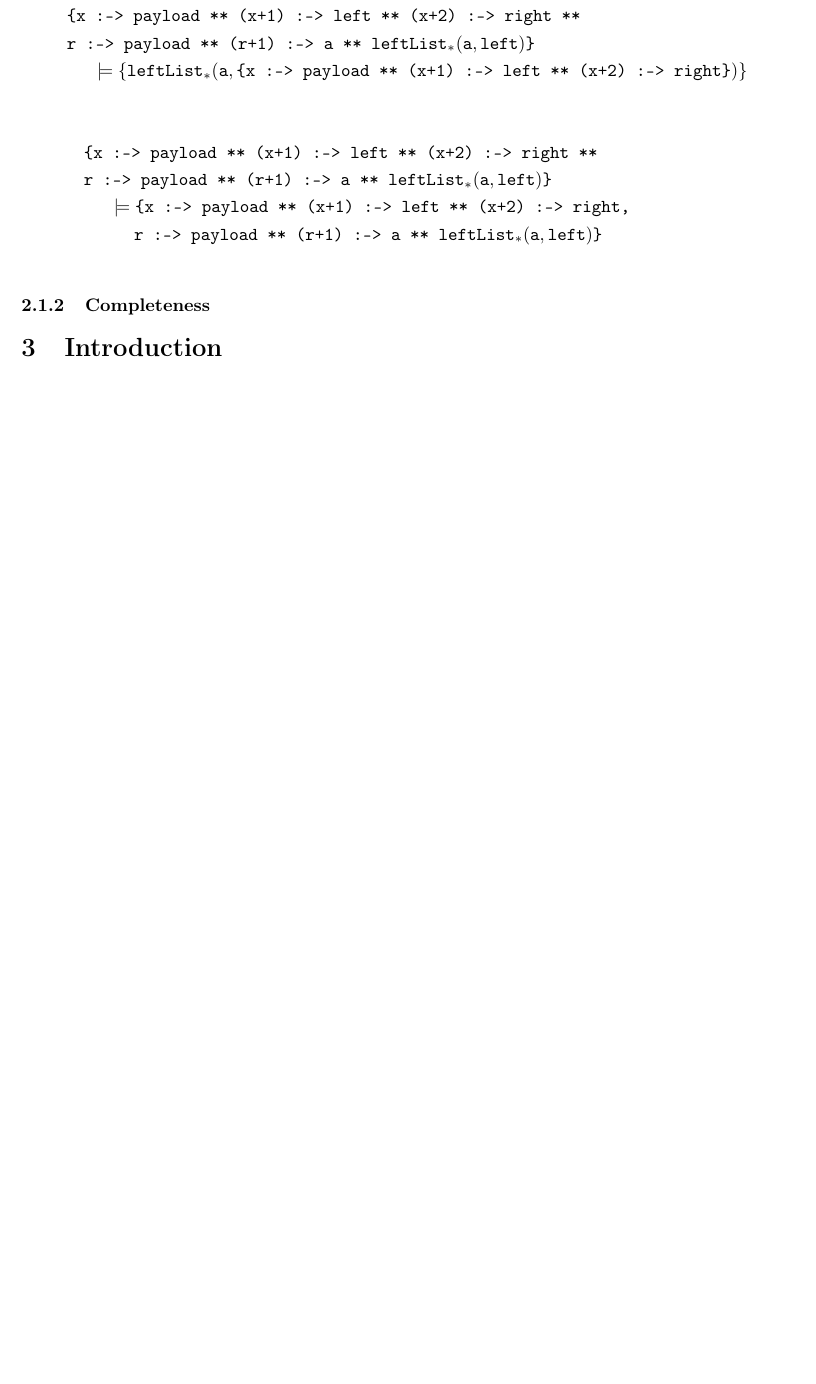
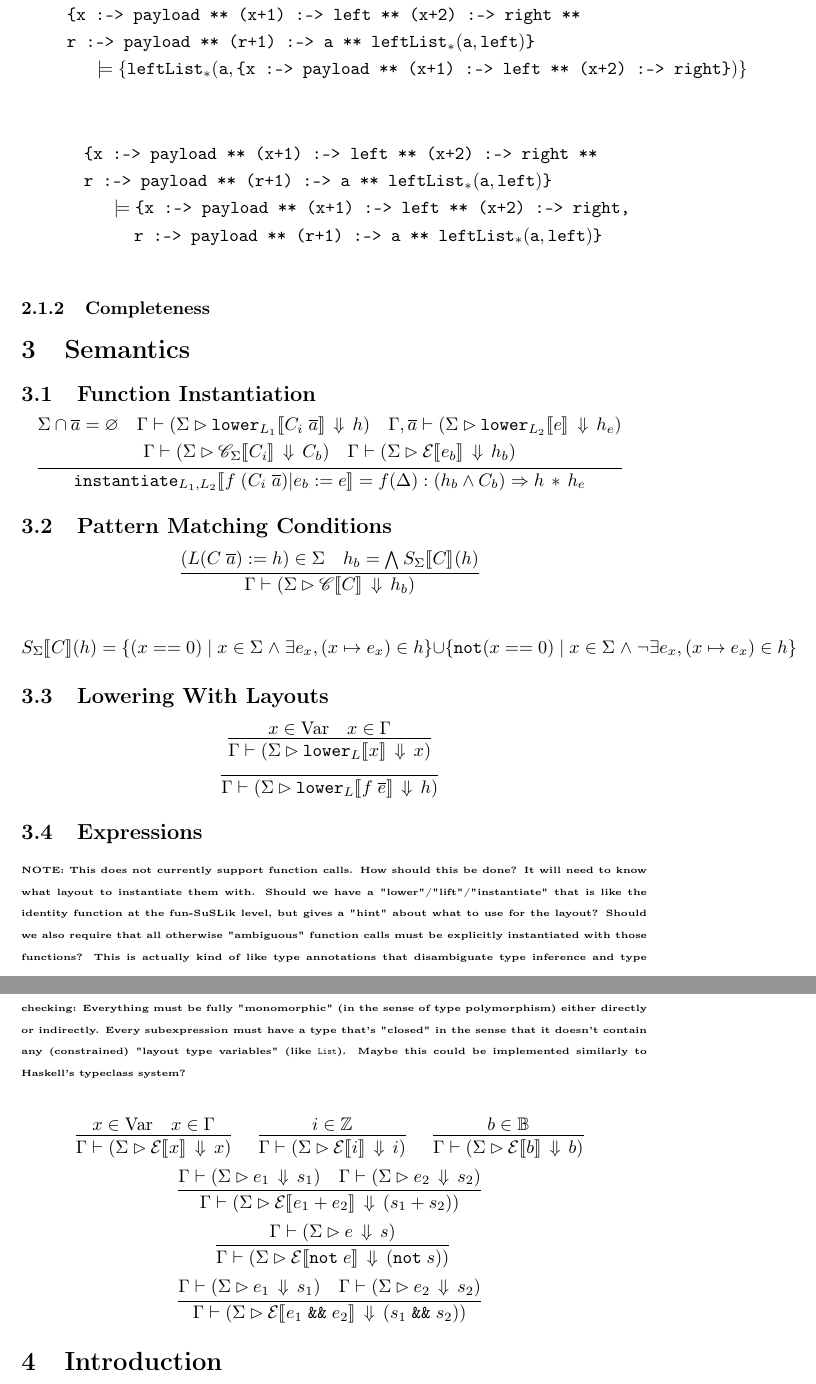
Before and after one commit to roboguy13/fun-suslik, a LaTeX document (docs/formal-def.tex, which reads docs/defs.tex): part of page 3 of 17 before the commit and two parts of pages 3 and 4 of 18 after it, the two joined at a grey line, cut so that both start at the same text, the shorter picture padded with empty space. Compiled offline with pdfLaTeX.

Commit message:
Some specification progress

```diff
--- a/docs/defs.tex
+++ b/docs/defs.tex
@@ -38,7 +38,8 @@
 
 \newcommand{\judgecolor}{\color{red}}
 
-\newcommand{\bigs}{{\judgecolor\;{\Downarrow}}}
+% \newcommand{\bigs}{{\judgecolor\;{\Downarrow}}}
+\newcommand{\bigs}{\,\Downarrow\,}
 \newcommand{\Lbigs} {\;\mathcal{L}\!\!\Downarrow}
 \newcommand{\LbigsGo}{{\judgecolor\;\mathcal{L}_1\!\!\Downarrow}}
 \newcommand{\Abigs}{{\judgecolor\;\mathcal{A}\!\!\Downarrow}}
@@ -184,4 +185,6 @@
 
 \newcommand{\LayoutCase}{\textnormal{LayoutLambda}}
 
+\newcommand{\Var}{\textnormal{Var}}
+
 \endinput
--- a/docs/formal-def.tex
+++ b/docs/formal-def.tex
@@ -2,6 +2,8 @@
 \usepackage{amsmath, listings, amsthm, amssymb, latexsym, proof, syntax, stmaryrd, tikz-cd}
 \usepackage[T1]{fontenc}
 \usepackage{scrlayer-scrpage,hyperref}
+
+\usepackage{mathrsfs}
 
 \input{defs.tex}
 
@@ -122,6 +124,76 @@ leftList (Bin v left right) := Cons v (f left)
 
 \subsubsection{Completeness}
 
+
+\section{Semantics}
+
+
+\subsection{Function Instantiation}
+\[
+  \begin{array}{c}
+    \labinfer{\ttt{instantiate}_{L{_1},L_{2}}\sem{f\; (C_i\; \overline{a}) | e_b := e} = f(\Delta) : (h_b \land C_b) \Ra h \sep h_e}
+      {\begin{gathered}
+         \Sigma \cap \overline{a} = \varnothing
+             ~~~ \Gamma \vdash (\Sigma \rhd \lowerS{L_1}\sem{C_i\; \overline{a}} \bigs h) ~~~
+         \Gamma, \overline{a} \vdash (\Sigma \rhd \lowerS{L_2}\sem{e} \bigs h_e)\\
+         \Gamma \vdash (\Sigma \rhd \mathscr{C}_{\Sigma}\sem{C_i} \bigs C_b) ~~~
+         \Gamma \vdash (\Sigma \rhd \Esem{e_b} \bigs h_b)
+       \end{gathered}
+      }
+  \end{array}
+\]
+
+\subsection{Pattern Matching Conditions}
+\[
+  \begin{array}{c}
+    \labinfer{\Gamma \vdash (\Sigma \rhd \mathscr{C}\sem{C} \bigs h_b)}{(L (C\; \overline{a}) := h) \in \Sigma & h_b = \bigwedge S_\Sigma\sem{C}(h)}
+    % \\\\
+    % \labinfer{\Gamma \vdash (\Sigma \rhd \mathscr{C}\sem{C} \ni (x == 0))}{x \in \Sigma & (L (C\; \overline{a}) := h) \in \Sigma & (x \pointsto e_x) \in h}
+    % \\\\
+    % \labinfer{\Gamma \vdash (\Sigma \rhd \mathscr{C}\sem{C} \ni \ttt{not} (x == 0))}{x \in \Sigma & (L (C\; \overline{a}) := h) \in \Sigma & (x \pointsto e_x) \notin h}
+  \end{array}
+\]
+\\
+\[
+  S_\Sigma\sem{C}(h) = \{ (x == 0) \mid x \in \Sigma\; \land\; \exists e_x, (x \pointsto e_x) \in h \} \cup \{ \ttt{not} (x == 0) \mid x \in \Sigma\; \land\; \neg\exists e_x, (x \pointsto e_x) \in h \}
+\]
+
+\subsection{Lowering With Layouts}
+
+\[
+  \begin{array}{c}
+    \labinfer{\Gamma \vdash (\Sigma \rhd \lowerS{L}\sem{x} \bigs x)}{x \in \Var & x \in \Gamma}
+    \\\\
+    \labinfer{\Gamma \vdash (\Sigma \rhd \lowerS{L}\sem{f\; \overline{e}} \bigs h)}{}
+  \end{array}
+\]
+
+\subsection{Expressions}
+
+{\tiny \textbf{NOTE: This does not currently support function calls. How should this be done? It will need to
+know what layout to instantiate them with. Should we have a "lower"/"lift"/"instantiate" that is like the identity function at the
+fun-SuSLik level, but gives a "hint" about what to use for the layout?
+Should we also require that all otherwise "ambiguous" function calls must be explicitly instantiated with those functions? This
+is actually kind of like type annotations that disambiguate type inference and type checking: Everything must be fully "monomorphic" (in the
+sense of type polymorphism) either directly or indirectly.
+Every subexpression must have a type that's "closed" in the sense that it doesn't contain any (constrained) "layout type variables" (like \ttt{List}). Maybe
+this could be implemented similarly to Haskell's typeclass system?}}
+
+\[
+  \begin{array}{c}
+    \labinfer{\Gamma \vdash (\Sigma \rhd \Esem{x} \bigs x)}{x \in \Var & x \in \Gamma}
+    ~~~
+    \labinfer{\Gamma \vdash (\Sigma \rhd \Esem{i} \bigs i)}{i \in \mathbb{Z}}
+    ~~~
+    \labinfer{\Gamma \vdash (\Sigma \rhd \Esem{b} \bigs b)}{b \in \mathbb{B}}
+    \\\\
+    \labinfer{\Gamma \vdash (\Sigma \rhd \Esem{e_1 + e_2} \bigs (s_1 + s_2))}{\Gamma \vdash (\Sigma \rhd e_1 \bigs s_1) & \Gamma \vdash (\Sigma \rhd e_2 \bigs s_2)}
+    \\\\\
+    \labinfer{\Gamma \vdash (\Sigma \rhd \Esem{\ttt{not}\; e} \bigs (\ttt{not}\; s))}{\Gamma \vdash (\Sigma \rhd e \bigs s)}
+    \\\\
+    \labinfer{\Gamma \vdash (\Sigma \rhd \Esem{e_1\; \ttt{\&\&}\; e_2} \bigs (s_1\; \ttt{\&\&}\; s_2))}{\Gamma \vdash (\Sigma \rhd e_1 \bigs s_1) & \Gamma \vdash (\Sigma \rhd e_2 \bigs s_2)}
+  \end{array}
+\]
 
 \section{Introduction}
 
```
